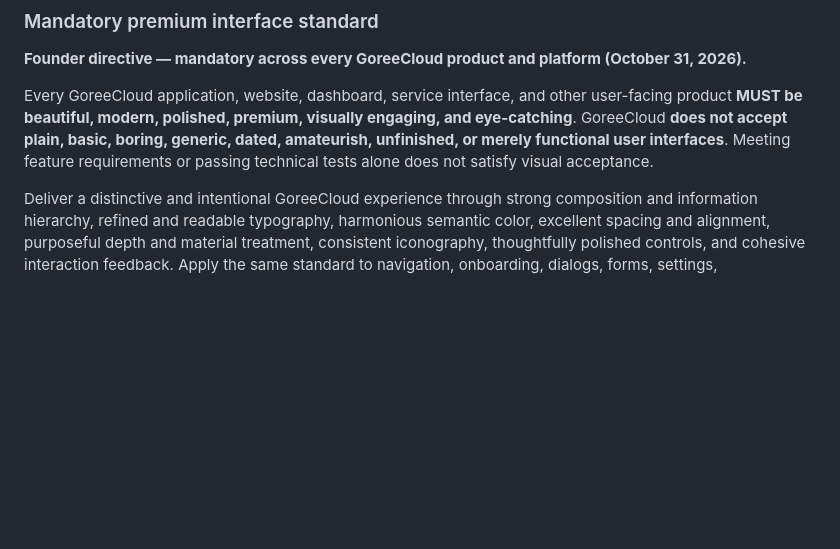
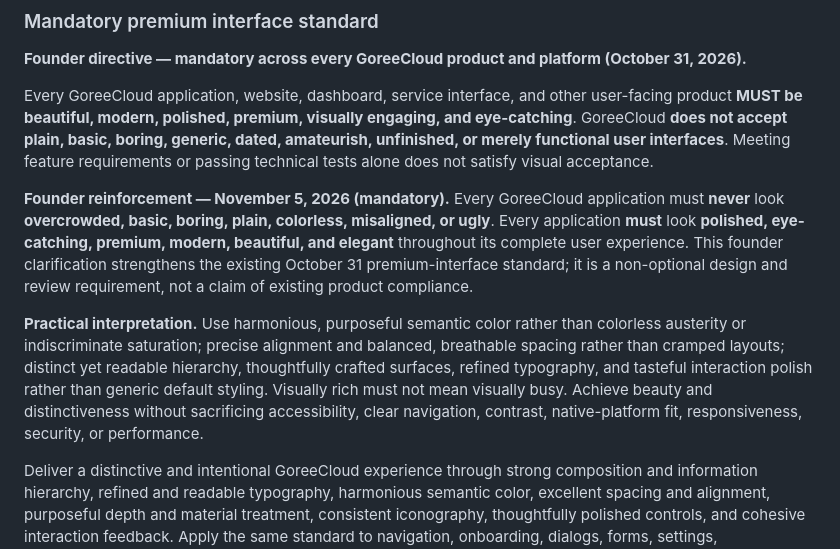
Before and after one commit to GoreeCloud/gc-ui, a Markdown page: docs/DESIGN_LANGUAGE.md, the part around the change. Rendered like a GitHub page; blank space fills up the shorter version.

Commit message:
Document founder's mandatory elegant and uncluttered visual standard

```diff
--- a/docs/DESIGN_LANGUAGE.md
+++ b/docs/DESIGN_LANGUAGE.md
@@ -25,6 +25,10 @@ GC UI is GoreeCloud's **designated permanent successor** to the prior Glaze desi
 **Founder directive — mandatory across every GoreeCloud product and platform (October 31, 2026).**
 
 Every GoreeCloud application, website, dashboard, service interface, and other user-facing product **MUST be beautiful, modern, polished, premium, visually engaging, and eye-catching**. GoreeCloud **does not accept plain, basic, boring, generic, dated, amateurish, unfinished, or merely functional user interfaces**. Meeting feature requirements or passing technical tests alone does not satisfy visual acceptance.
+
+**Founder reinforcement — November 5, 2026 (mandatory).** Every GoreeCloud application must **never** look **overcrowded, basic, boring, plain, colorless, misaligned, or ugly**. Every application **must** look **polished, eye-catching, premium, modern, beautiful, and elegant** throughout its complete user experience. This founder clarification strengthens the existing October 31 premium-interface standard; it is a non-optional design and review requirement, not a claim of existing product compliance.
+
+**Practical interpretation.** Use harmonious, purposeful semantic color rather than colorless austerity or indiscriminate saturation; precise alignment and balanced, breathable spacing rather than cramped layouts; distinct yet readable hierarchy, thoughtfully crafted surfaces, refined typography, and tasteful interaction polish rather than generic default styling. Visually rich must not mean visually busy. Achieve beauty and distinctiveness without sacrificing accessibility, clear navigation, contrast, native-platform fit, responsiveness, security, or performance.
 
 Deliver a distinctive and intentional GoreeCloud experience through strong composition and information hierarchy, refined and readable typography, harmonious semantic color, excellent spacing and alignment, purposeful depth and material treatment, consistent iconography, thoughtfully polished controls, and cohesive interaction feedback. Apply the same standard to navigation, onboarding, dialogs, forms, settings, empty/loading/error states, and responsive layouts rather than polishing only a showcase screen.
 
```
